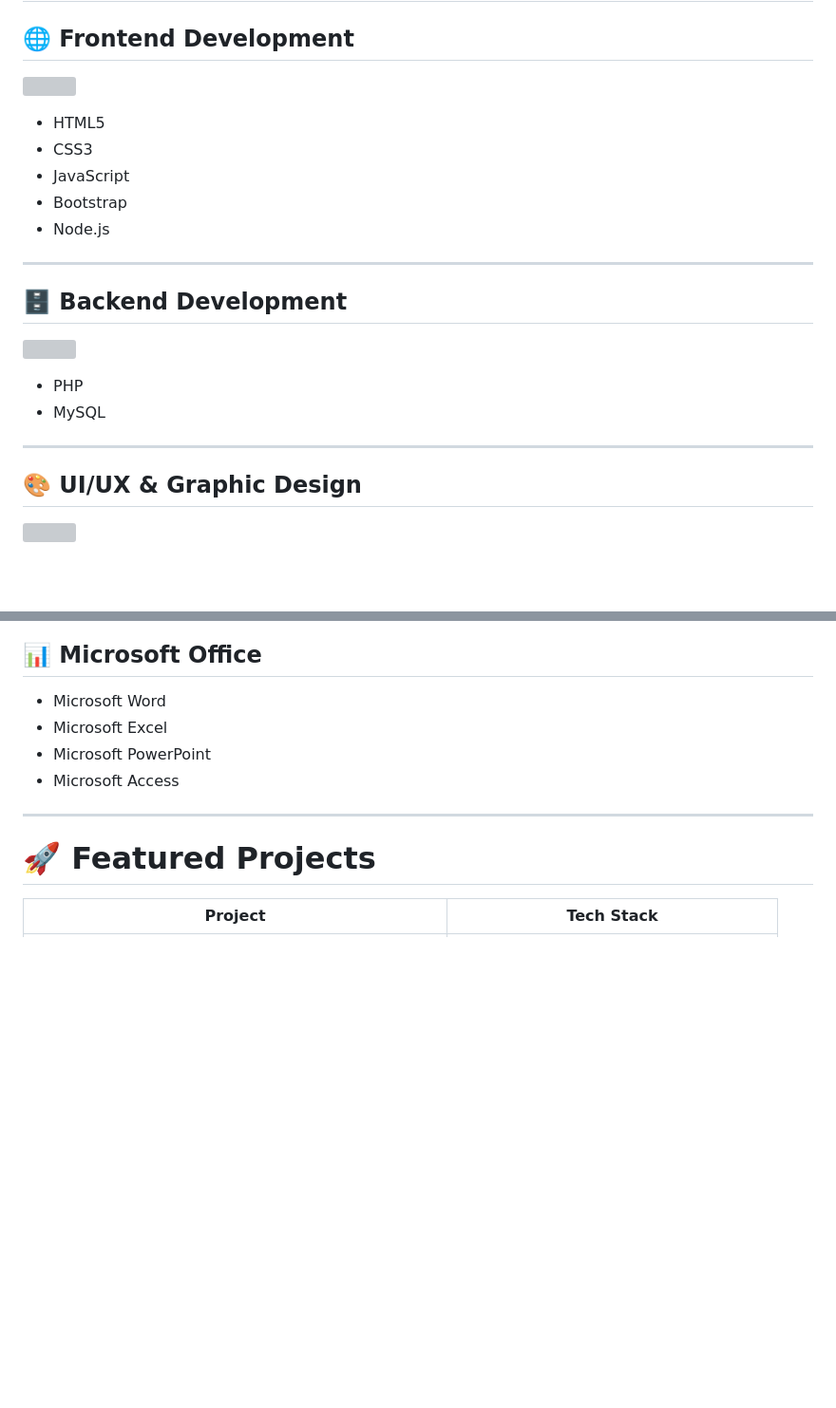
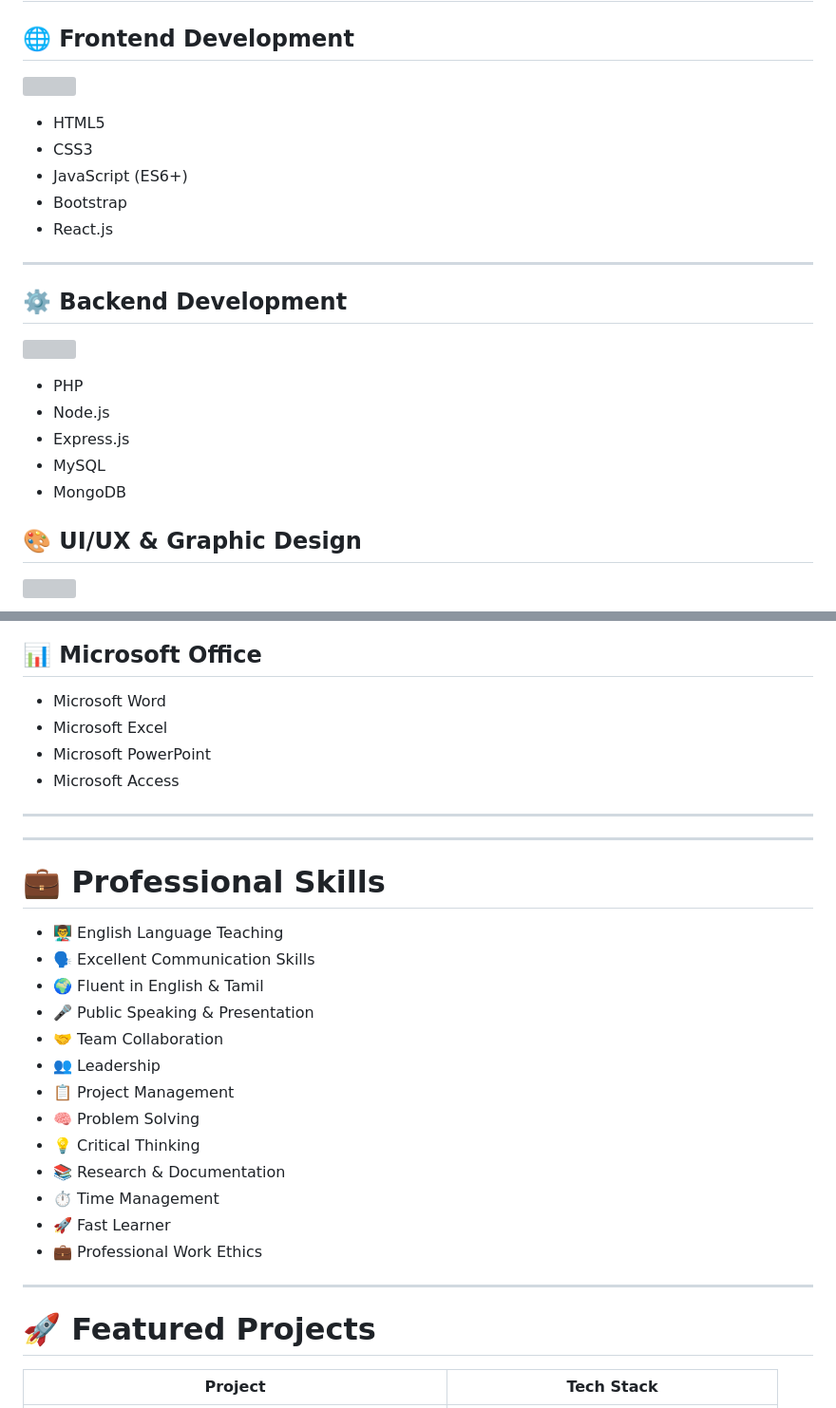
Before and after one commit to ItzzFarhanGit/ItzzFarhanGit, a Markdown page: README.md, 2 parts joined by grey strips. Shown at 95% size. Drawn GitHub-style; blank space fills up the shorter version; grey boxes are pictures that could not be loaded.

```diff
--- a/README.md
+++ b/README.md
@@ -56,12 +59,12 @@
 
 - HTML5
 - CSS3
-- JavaScript
+- JavaScript (ES6+)
 - Bootstrap
-- Node.js
+- React.js
 
 ---
 
-## 🗄️ Backend Development
+## ⚙️ Backend Development
 
 <p>
@@ -69,9 +72,10 @@
 </p>
 
 - PHP
+- Node.js
+- Express.js
 - MySQL
-
----
+- MongoDB
 
 ## 🎨 UI/UX & Graphic Design
 
@@ -124,6 +128,26 @@
 
 ---
 
+---
+
+# 💼 Professional Skills
+
+- 👨‍🏫 English Language Teaching
+- 🗣️ Excellent Communication Skills
+- 🌍 Fluent in English & Tamil
+- 🎤 Public Speaking & Presentation
+- 🤝 Team Collaboration
+- 👥 Leadership
+- 📋 Project Management
+- 🧠 Problem Solving
+- 💡 Critical Thinking
+- 📚 Research & Documentation
+- ⏱️ Time Management
+- 🚀 Fast Learner
+- 💼 Professional Work Ethics
+
+---
+
 # 🚀 Featured Projects
 
 | Project | Tech Stack |
```
Also changed, not shown: other parts of README.md (+28 -19 lines).
